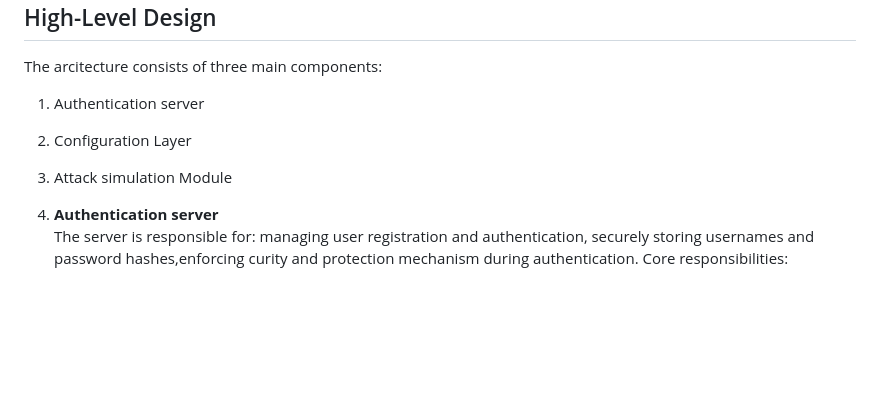
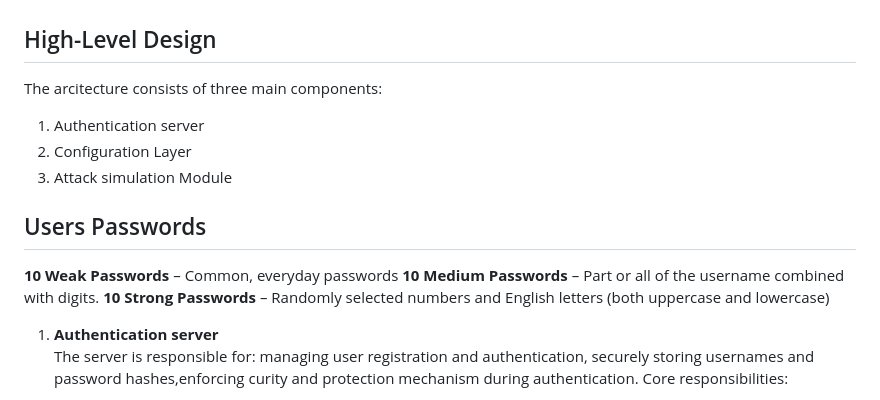
Before and after one commit to alexakh95/cyber-security-project, a Markdown page: README.md, the part around the change. Drawn GitHub-style; blank space fills up the shorter version.

Commit message:
[update] added the explenation for user's passwords

```diff
--- a/README.md
+++ b/README.md
@@ -25,6 +25,11 @@ The arcitecture consists of three main components:
 1. Authentication server
 2. Configuration Layer
 3. Attack simulation Module
+
+## Users Passwords
+**10 Weak Passwords** – Common, everyday passwords
+**10 Medium Passwords** – Part or all of the username combined with digits.
+**10 Strong Passwords** – Randomly selected numbers and English letters (both uppercase and lowercase)
 
 1. **Authentication server**
 The server is responsible for: managing user registration and authentication,
```
